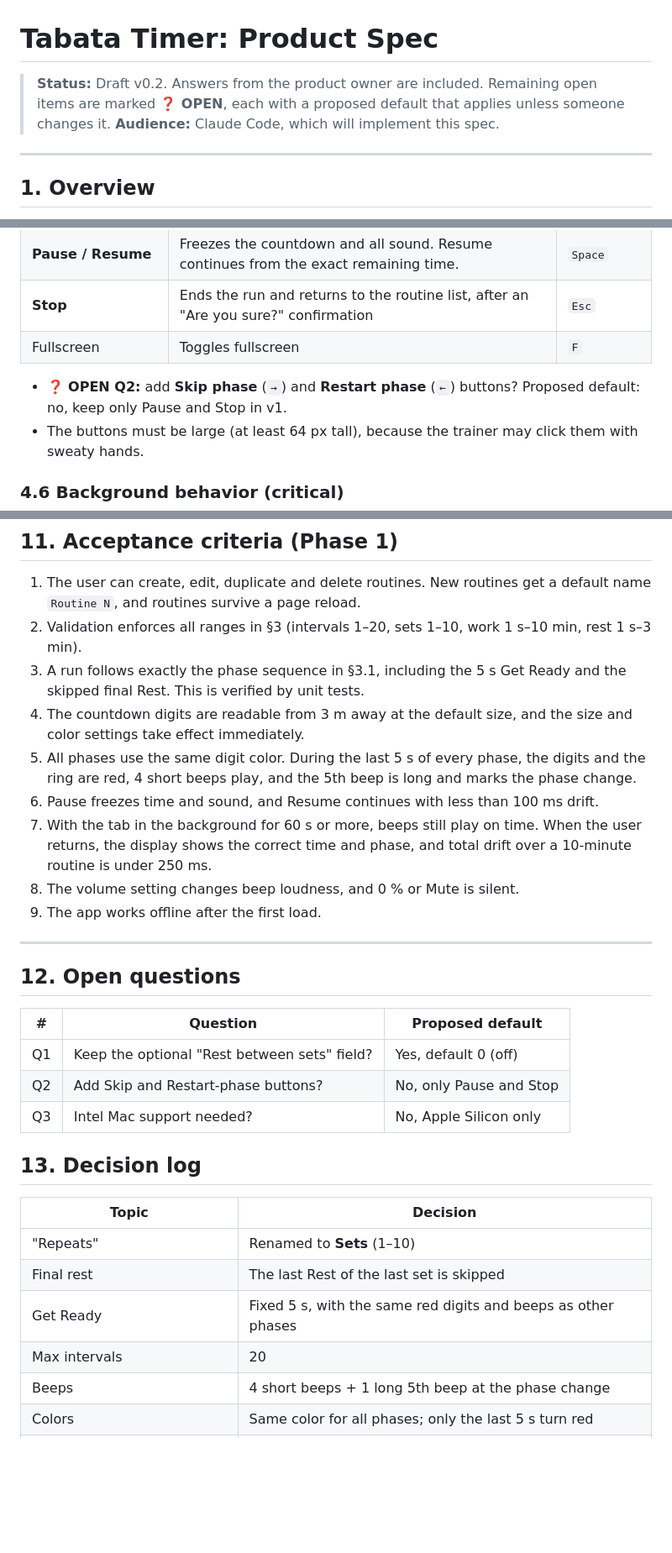
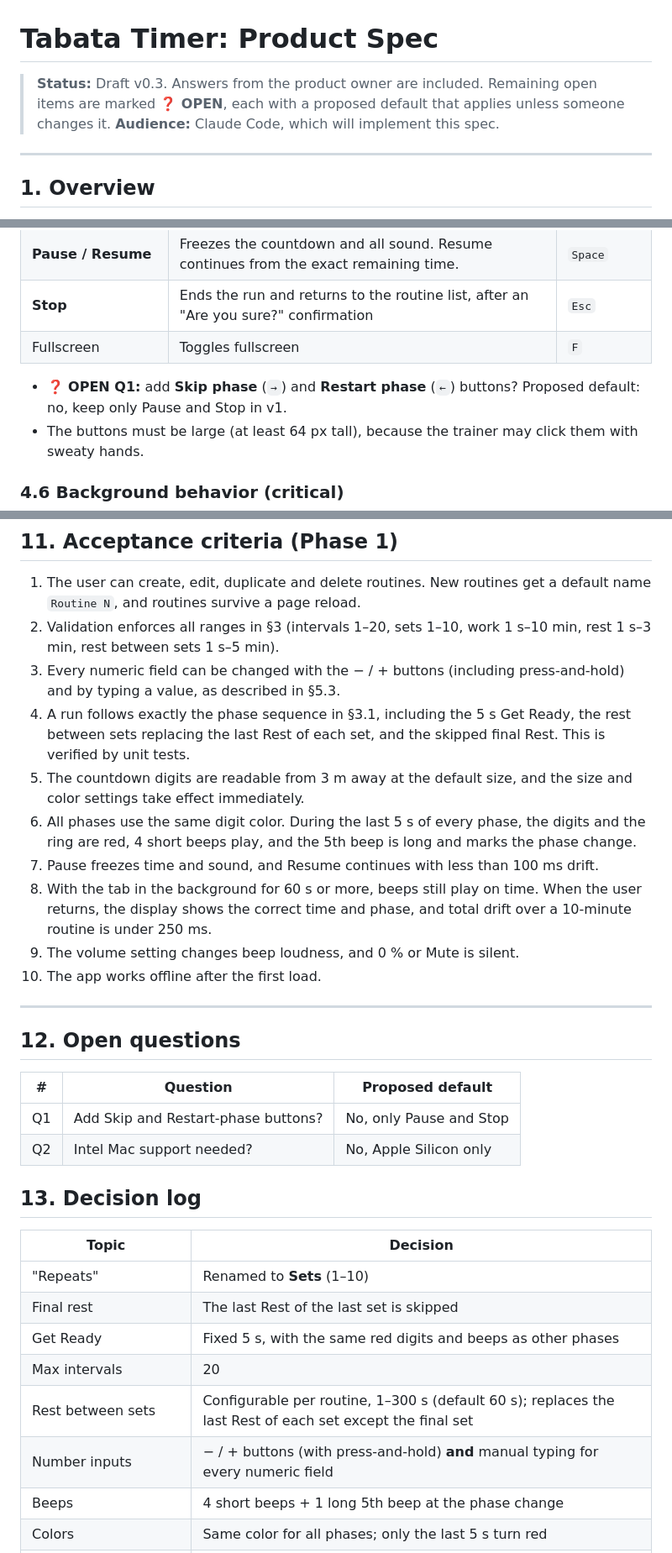
Before and after one commit to nirkol/tabata, a Markdown page: SPEC.md, 3 parts joined by grey strips. Shown at 84% size. GitHub-like rendering; blank space fills up the shorter version.

Commit message:
Spec v0.3: rest between sets and +/- number inputs
Co-Authored-By: Claude Opus 5.5 <noreply@anthropic.com>
Claude-Session: https://claude.ai/code/session_01QVJPkJiU9BirbxLsr4RUeB

```diff
--- a/SPEC.md
+++ b/SPEC.md
@@ -1,6 +1,6 @@
 # Tabata Timer: Product Spec
 
-> **Status:** Draft v0.2. Answers from the product owner are included. Remaining open items are marked **❓ OPEN**, each with a proposed default that applies unless someone changes it.
+> **Status:** Draft v0.3. Answers from the product owner are included. Remaining open items are marked **❓ OPEN**, each with a proposed default that applies unless someone changes it.
 > **Audience:** Claude Code, which will implement this spec.
 
 ---
@@ -133,7 +135,7 @@ Every phase (Get Ready, Work, Rest, Set Rest) ends with the same **5-beep countd
 | **Stop** | Ends the run and returns to the routine list, after an "Are you sure?" confirmation | `Esc` |
 | Fullscreen | Toggles fullscreen | `F` |
 
-- ❓ **OPEN Q2:** add **Skip phase** (`→`) and **Restart phase** (`←`) buttons? Proposed default: no, keep only Pause and Stop in v1.
+- ❓ **OPEN Q1:** add **Skip phase** (`→`) and **Restart phase** (`←`) buttons? Proposed default: no, keep only Pause and Stop in v1.
 - The buttons must be large (at least 64 px tall), because the trainer may click them with sweaty hands.
 
 ### 4.6 Background behavior (critical)
@@ -262,23 +279,23 @@ The admin area is a plain **Settings screen with no PIN or password**. It holds
 
 ## 11. Acceptance criteria (Phase 1)
 1. The user can create, edit, duplicate and delete routines. New routines get a default name `Routine N`, and routines survive a page reload.
-2. Validation enforces all ranges in §3 (intervals 1–20, sets 1–10, work 1 s–10 min, rest 1 s–3 min).
-3. A run follows exactly the phase sequence in §3.1, including the 5 s Get Ready and the skipped final Rest. This is verified by unit tests.
-4. The countdown digits are readable from 3 m away at the default size, and the size and color settings take effect immediately.
-5. All phases use the same digit color. During the last 5 s of every phase, the digits and the ring are red, 4 short beeps play, and the 5th beep is long and marks the phase change.
-6. Pause freezes time and sound, and Resume continues with less than 100 ms drift.
-7. With the tab in the background for 60 s or more, beeps still play on time. When the user returns, the display shows the correct time and phase, and total drift over a 10-minute routine is under 250 ms.
-8. The volume setting changes beep loudness, and 0 % or Mute is silent.
-9. The app works offline after the first load.
+2. Validation enforces all ranges in §3 (intervals 1–20, sets 1–10, work 1 s–10 min, rest 1 s–3 min, rest between sets 1 s–5 min).
+3. Every numeric field can be changed with the − / + buttons (including press-and-hold) and by typing a value, as described in §5.3.
+4. A run follows exactly the phase sequence in §3.1, including the 5 s Get Ready, the rest between sets replacing the last Rest of each set, and the skipped final Rest. This is verified by unit tests.
+5. The countdown digits are readable from 3 m away at the default size, and the size and color settings take effect immediately.
+6. All phases use the same digit color. During the last 5 s of every phase, the digits and the ring are red, 4 short beeps play, and the 5th beep is long and marks the phase change.
+7. Pause freezes time and sound, and Resume continues with less than 100 ms drift.
+8. With the tab in the background for 60 s or more, beeps still play on time. When the user returns, the display shows the correct time and phase, and total drift over a 10-minute routine is under 250 ms.
+9. The volume setting changes beep loudness, and 0 % or Mute is silent.
+10. The app works offline after the first load.
 
 ---
 
 ## 12. Open questions
 | # | Question | Proposed default |
 |---|---|---|
-| Q1 | Keep the optional "Rest between sets" field? | Yes, default 0 (off) |
-| Q2 | Add Skip and Restart-phase buttons? | No, only Pause and Stop |
-| Q3 | Intel Mac support needed? | No, Apple Silicon only |
+| Q1 | Add Skip and Restart-phase buttons? | No, only Pause and Stop |
+| Q2 | Intel Mac support needed? | No, Apple Silicon only |
 
 ## 13. Decision log
 | Topic | Decision |
@@ -287,6 +304,8 @@ The admin area is a plain **Settings screen with no PIN or password**. It holds
 | Final rest | The last Rest of the last set is skipped |
 | Get Ready | Fixed 5 s, with the same red digits and beeps as other phases |
 | Max intervals | 20 |
+| Rest between sets | Configurable per routine, 1–300 s (default 60 s); replaces the last Rest of each set except the final set |
+| Number inputs | − / + buttons (with press-and-hold) **and** manual typing for every numeric field |
 | Beeps | 4 short beeps + 1 long 5th beep at the phase change |
 | Colors | Same color for all phases; only the last 5 s turn red |
 | Admin | No PIN |
```
Also changed, not shown: other parts of SPEC.md (+28 -11 lines).
